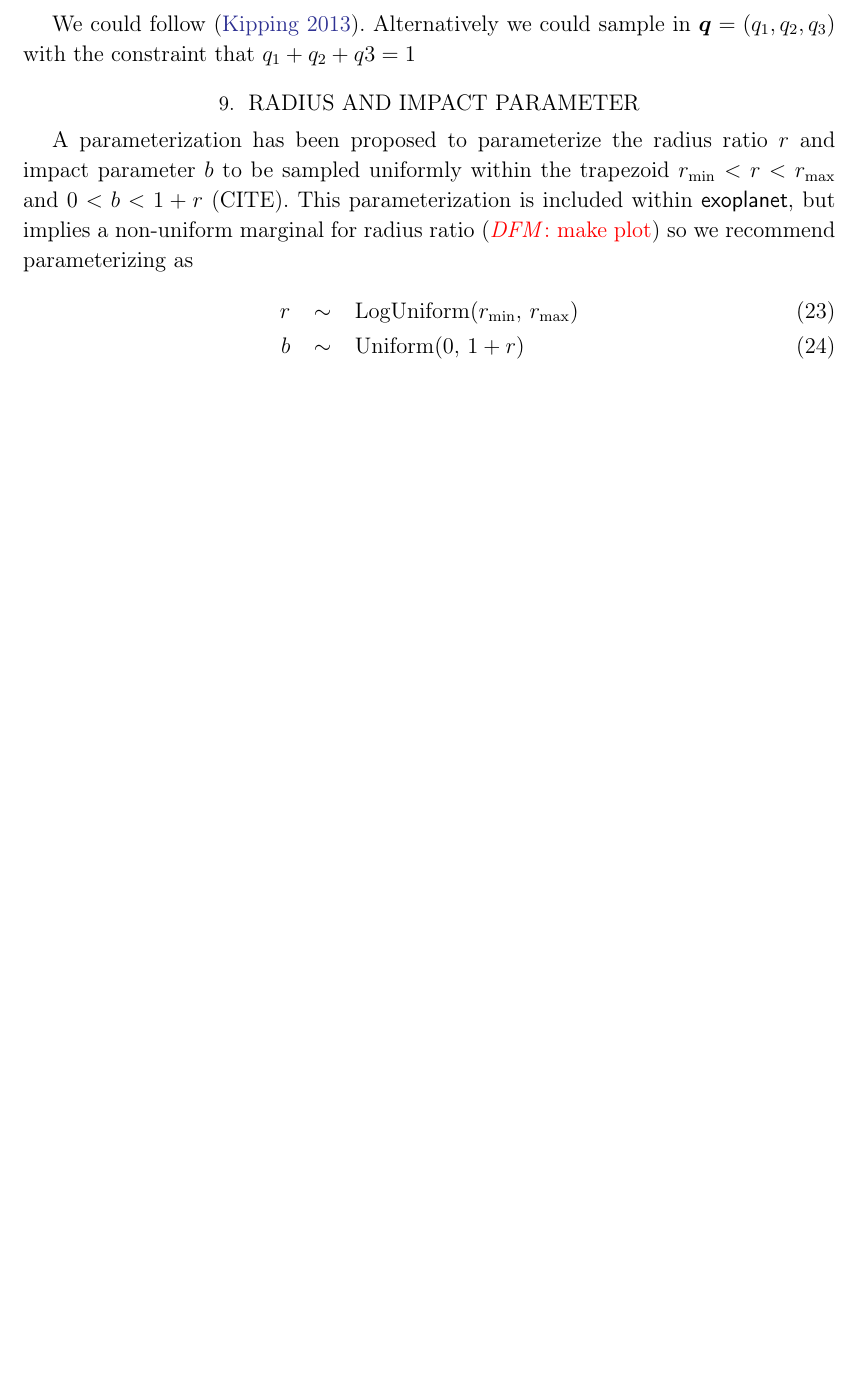
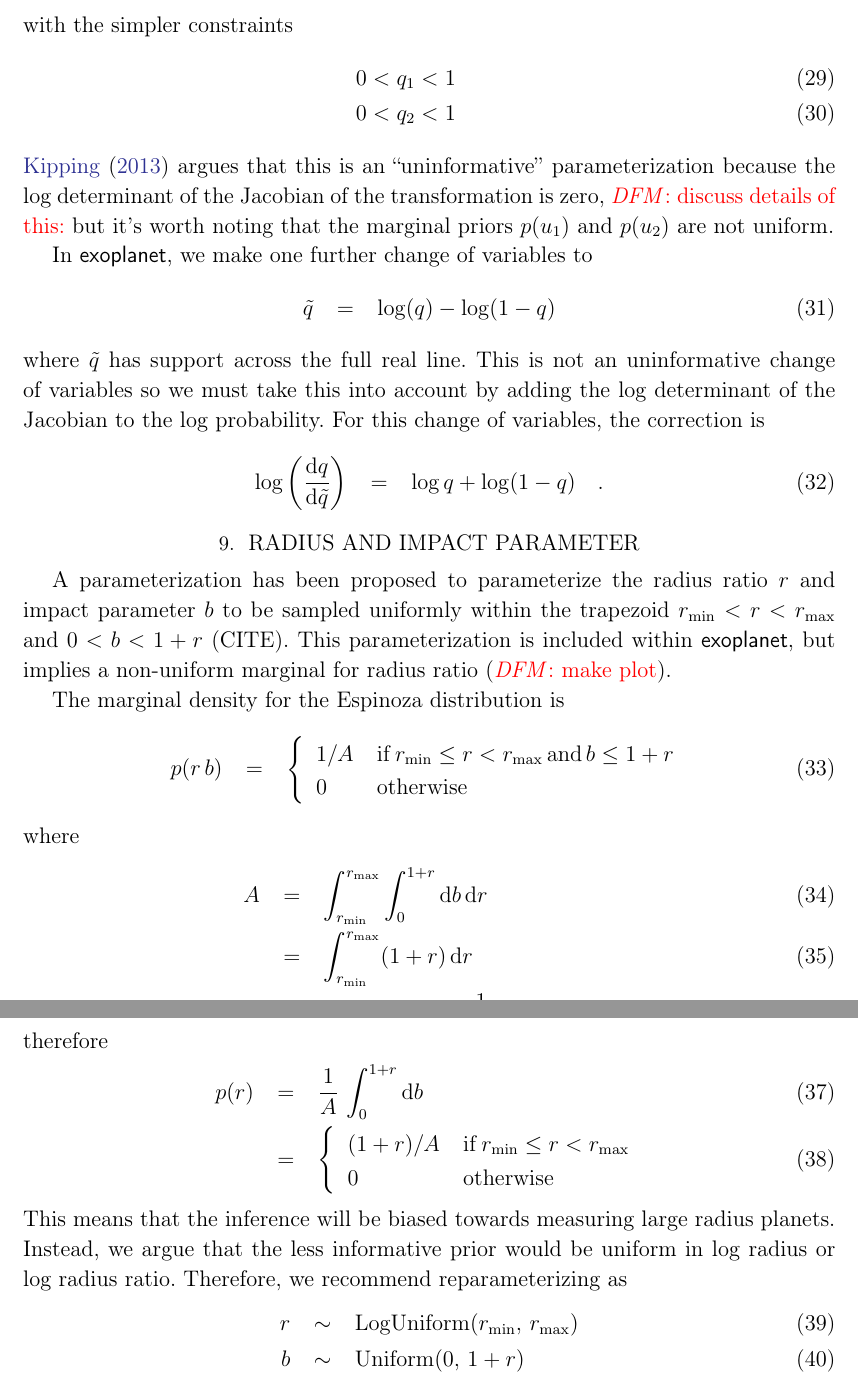
Before and after one commit to exoplanet-dev/paper, a LaTeX paper (exoplanet.tex): part of page 11 of 20 before the commit and two parts of pages 12 and 13 of 21 after it, the two joined at a grey line, cut at the place of the change, the shorter picture padded with empty space. Compiled offline with pdfLaTeX; a LaTeX package or settings file that is missing is left out.

Commit message:
writing party

```diff
--- a/exoplanet.tex
+++ b/exoplanet.tex
@@ -442,5 +442,3 @@ Evaluating a GP model on these data using high-performance general linear algebr
 
 \section{Quadratic limb darkening parameters}
 
-We could follow \citep{Kipping:2013}.
-Alternatively we could sample in $\bvec{q} = (q_1, q_2, q_3)$ with the constraint that $q_1 + q_2 + q3 = 1$
@@ -447,8 +463,50 @@ Alternatively we could sample in $\bvec{q} = (q_1, q_2, q_3)$ with the constrain
+with the simpler constraints
+\begin{eqnarray}
+0 < q_1 < 1 \\
+0 < q_2 < 1
+\end{eqnarray}
+\citet{Kipping:2013} argues that this is an ``uninformative'' parameterization because the log determinant of the Jacobian of the transformation is zero, \dfmtodo{discuss details of this:} but it's worth noting that the marginal priors $p(u_1)$ and $p(u_2)$ are not uniform.
+
+In \exoplanet, we make one further change of variables to
+\begin{eqnarray}
+\tilde{q} &=& \log(q) - \log(1-q)
+\end{eqnarray}
+where $\tilde{q}$ has support across the full real line.
+This is not an uninformative change of variables so we must take this into account by adding the log determinant of the Jacobian to the log probability.
+For this change of variables, the correction is
+\begin{eqnarray}
+\log\left(\frac{\dd q}{\dd\tilde{q}}\right) &=& \log q + \log(1 - q) \quad.
+\end{eqnarray}
 
 \section{Radius and impact parameter}
 
 A parameterization has been proposed to parameterize the radius ratio $r$ and impact parameter $b$ to be sampled uniformly within the trapezoid $r_\mathrm{min} < r < r_\mathrm{max}$ and $0 < b < 1 + r$ (CITE).
-This parameterization is included within \exoplanet, but implies a non-uniform marginal for radius ratio (\dfmtodo{make plot}) so we recommend parameterizing as
+This parameterization is included within \exoplanet, but implies a non-uniform marginal for radius ratio (\dfmtodo{make plot}).
+
+The marginal density for the Espinoza distribution is
+\begin{eqnarray}
+p(r\,b) &=& \left\{\begin{array}{ll}
+1/A & \mathrm{if}\,r_\mathrm{min} \le r < r_\mathrm{max}\,\mathrm{and}\,b\le 1+r\\
+0 & \mathrm{otherwise}
+\end{array} \right.
+\end{eqnarray}
+where
+\begin{eqnarray}
+A &=& \int_{r_\mathrm{min}}^{r_\mathrm{max}} \int_{0}^{1+r}\dd b\,\dd r \\
+&=& \int_{r_\mathrm{min}}^{r_\mathrm{max}} (1 + r)\,\dd r\\
+&=& (r_\mathrm{max} - r_\mathrm{min}) + \frac{1}{2}\,(r_\mathrm{max}^2 - r_\mathrm{min}^2)
+\end{eqnarray}
+therefore
+\begin{eqnarray}
+p(r) &=& \frac{1}{A}\,\int_{0}^{1+r}\dd b \\
+&=& \left\{\begin{array}{ll}
+  (1+r)/A & \mathrm{if}\,r_\mathrm{min} \le r < r_\mathrm{max} \\
+  0 & \mathrm{otherwise}
+\end{array}\right.
+\end{eqnarray}
+This means that the inference will be biased towards measuring large radius planets.
+Instead, we argue that the less informative prior would be uniform in log radius or log radius ratio.
+Therefore, we recommend reparameterizing as
 \begin{eqnarray}
 r &\sim& \mathrm{LogUniform}(r_\mathrm{min},\,r_\mathrm{max}) \\
 b &\sim& \mathrm{Uniform}(0,\,1+r)
```
Also changed, not shown: exoplanet.tex (18 more changed lines), 1 other file.
